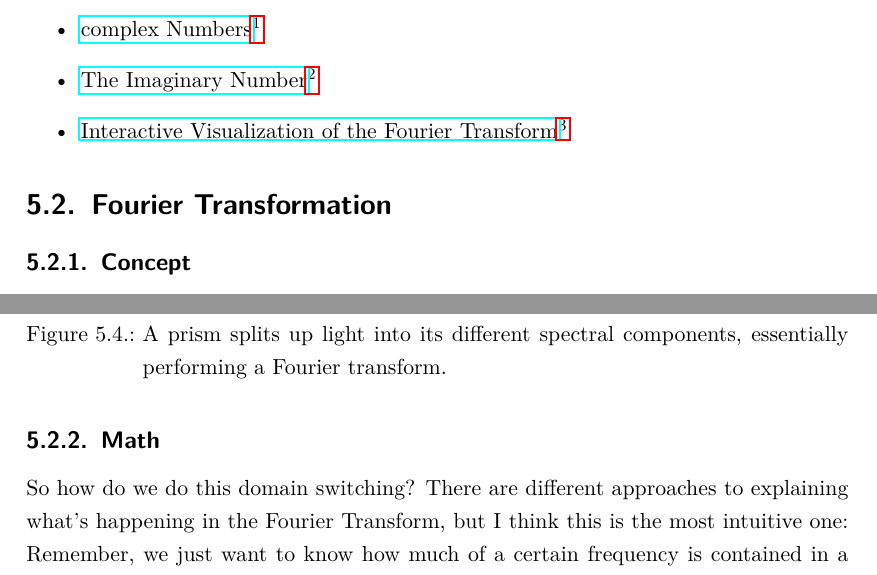
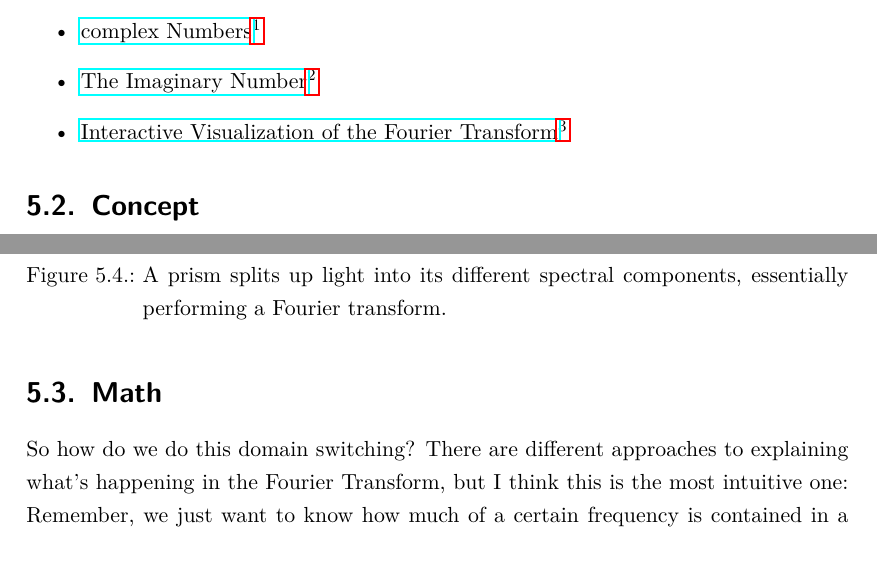
Before and after one commit to hrtlacek/dspCourse, a LaTeX thesis (main.tex, which reads FFT.tex): two parts of pages 90 and 92 of 101, joined at a grey line, cut so that both start at the same text. Compiled offline with pdfLaTeX.

Commit message:
restructure

```diff
--- a/FFT.tex
+++ b/FFT.tex
@@ -104,8 +104,8 @@
 		% pitch shift
 
 
-\section{Fourier Transformation}
-\subsection{Concept}
+% \section{Fourier Transformation}
+\section{Concept}
 The Fourier transform is a way to switch domains. What does that mean? We can think of it as transforming a piece of information into another representation without loss of information. To give an analogy: \\
 If I tell you, we meet at \textit{Matthias Corvinus-Straße 15, 3100 St. Pölten} is the same as telling you we meet at GPS coordinates 48.2138731, 15.6320195. It is the same information in another format, another \textit{domain}.\\
 These two formats have different advantages and disadvantages. For example, would you know if the location in GSP format is in Austria? Probably not. On the other hand, the GSP coordinates can theoretically have a lot more precision. Do we meet at the back entrance? Where exactly? What if they decide to change the street name? \\
@@ -128,7 +128,7 @@ In the case of the Fourier transform we want to switch to a spectral domain. We
 	\label{fig:prism}
 \end{figure}
 
-\subsection{Math}
+\section{Math}
 So how do we do this domain switching? There are different approaches to explaining what's happening in the Fourier Transform, but I think this is the most intuitive one: Remember, we just want to know how much of a certain frequency is contained in a certain signal $x(t)$.\\
 If I give you 100 Euros and ask you to tell me how many 5 Euro bills are "in there", what would you do? Divide, of course. So can we just take a time domain signal and divide it by a sine at some frequency to see how much of it is contained in that signal? Yes!\\
 The Fourier transform is defined as
```
Also changed, not shown: FFT.tex (2 more changed lines), 1 other file.
